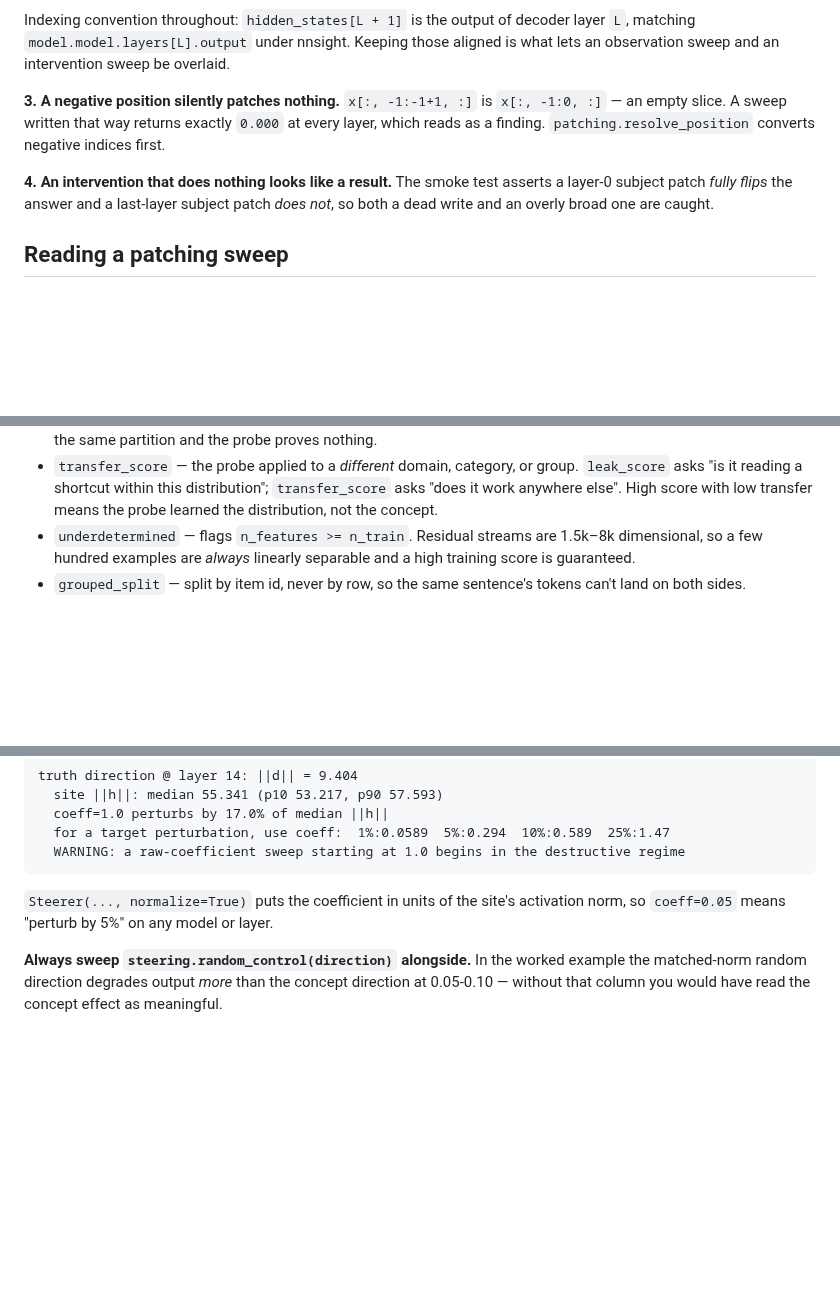
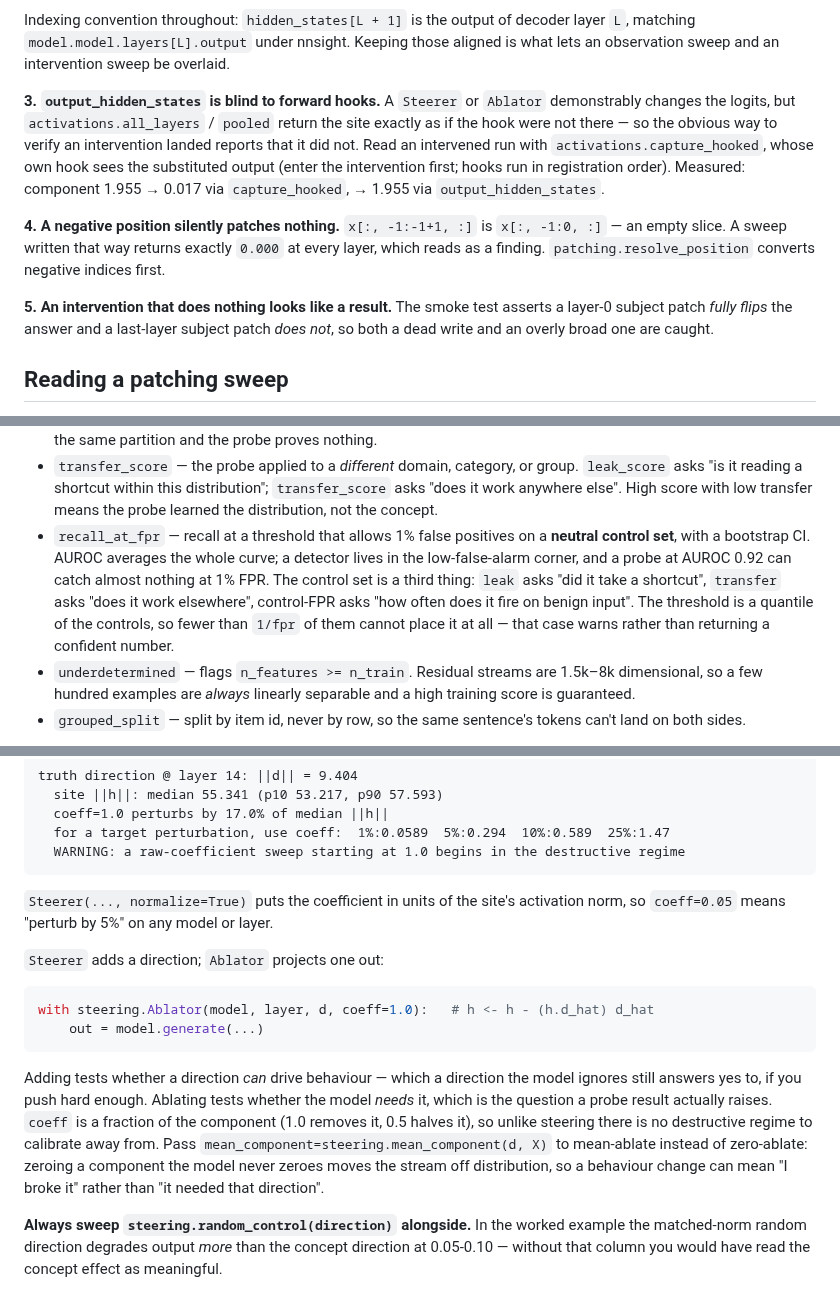
Before and after one commit to devYaoYH/mechinterp-starter, a Markdown page: README.md, 3 parts joined by grey strips. GitHub-like rendering; blank space fills up the shorter version.

````diff
--- a/README.md
+++ b/README.md
@@ -183,12 +186,20 @@ Indexing convention throughout: `hidden_states[L + 1]` is the output of decoder
 layer `L`, matching `model.model.layers[L].output` under nnsight. Keeping those
 aligned is what lets an observation sweep and an intervention sweep be overlaid.
 
-**3. A negative position silently patches nothing.** `x[:, -1:-1+1, :]` is
+**3. `output_hidden_states` is blind to forward hooks.** A `Steerer` or
+`Ablator` demonstrably changes the logits, but `activations.all_layers` /
+`pooled` return the site exactly as if the hook were not there — so the obvious
+way to verify an intervention landed reports that it did not. Read an intervened
+run with `activations.capture_hooked`, whose own hook sees the substituted
+output (enter the intervention first; hooks run in registration order). Measured:
+component 1.955 → 0.017 via `capture_hooked`, → 1.955 via `output_hidden_states`.
+
+**4. A negative position silently patches nothing.** `x[:, -1:-1+1, :]` is
 `x[:, -1:0, :]` — an empty slice. A sweep written that way returns exactly
 `0.000` at every layer, which reads as a finding. `patching.resolve_position`
 converts negative indices first.
 
-**4. An intervention that does nothing looks like a result.** The smoke test
+**5. An intervention that does nothing looks like a result.** The smoke test
 asserts a layer-0 subject patch *fully flips* the answer and a last-layer subject
 patch *does not*, so both a dead write and an overly broad one are caught.
 
@@ -223,6 +234,14 @@ uncontrolled probe number is not interpretable:
   group. `leak_score` asks "is it reading a shortcut within this distribution";
   `transfer_score` asks "does it work anywhere else". High score with low
   transfer means the probe learned the distribution, not the concept.
+- `recall_at_fpr` — recall at a threshold that allows 1% false positives on a
+  **neutral control set**, with a bootstrap CI. AUROC averages the whole curve;
+  a detector lives in the low-false-alarm corner, and a probe at AUROC 0.92 can
+  catch almost nothing at 1% FPR. The control set is a third thing: `leak` asks
+  "did it take a shortcut", `transfer` asks "does it work elsewhere",
+  control-FPR asks "how often does it fire on benign input". The threshold is a
+  quantile of the controls, so fewer than `1/fpr` of them cannot place it at
+  all — that case warns rather than returning a confident number.
 - `underdetermined` — flags `n_features >= n_train`. Residual streams are 1.5k–8k
   dimensional, so a few hundred examples are *always* linearly separable and a
   high training score is guaranteed.
@@ -252,6 +271,23 @@ truth direction @ layer 14: ||d|| = 9.404
 `Steerer(..., normalize=True)` puts the coefficient in units of the site's
 activation norm, so `coeff=0.05` means "perturb by 5%" on any model or layer.
 
+`Steerer` adds a direction; `Ablator` projects one out:
+
+```python
+with steering.Ablator(model, layer, d, coeff=1.0):   # h <- h - (h.d_hat) d_hat
+    out = model.generate(...)
+```
+
+Adding tests whether a direction *can* drive behaviour — which a direction the
+model ignores still answers yes to, if you push hard enough. Ablating tests
+whether the model *needs* it, which is the question a probe result actually
+raises. `coeff` is a fraction of the component (1.0 removes it, 0.5 halves it),
+so unlike steering there is no destructive regime to calibrate away from. Pass
+`mean_component=steering.mean_component(d, X)` to mean-ablate instead of
+zero-ablate: zeroing a component the model never zeroes moves the stream off
+distribution, so a behaviour change can mean "I broke it" rather than "it needed
+that direction".
+
 **Always sweep `steering.random_control(direction)` alongside.** In the worked
 example the matched-norm random direction degrades output *more* than the
 concept direction at 0.05-0.10 — without that column you would have read the
````
Also changed, not shown: other parts of README.md (+37 -15 lines), docs/causal_by_layer.png, docs/effect_grid.png, 11 other files.
